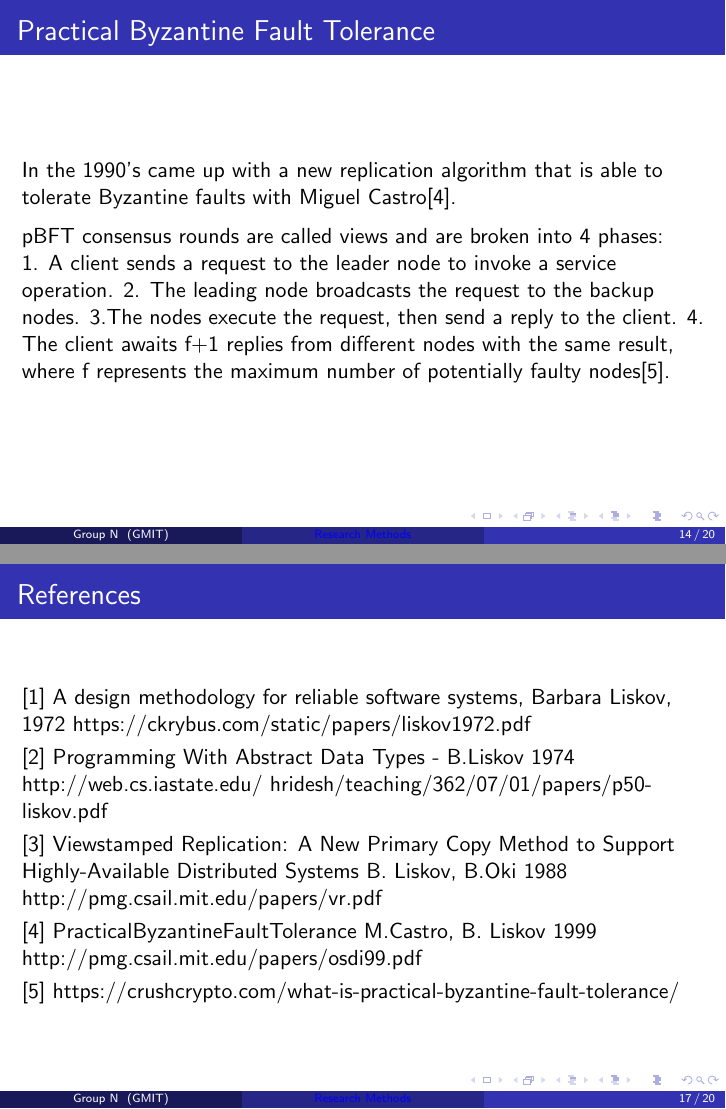
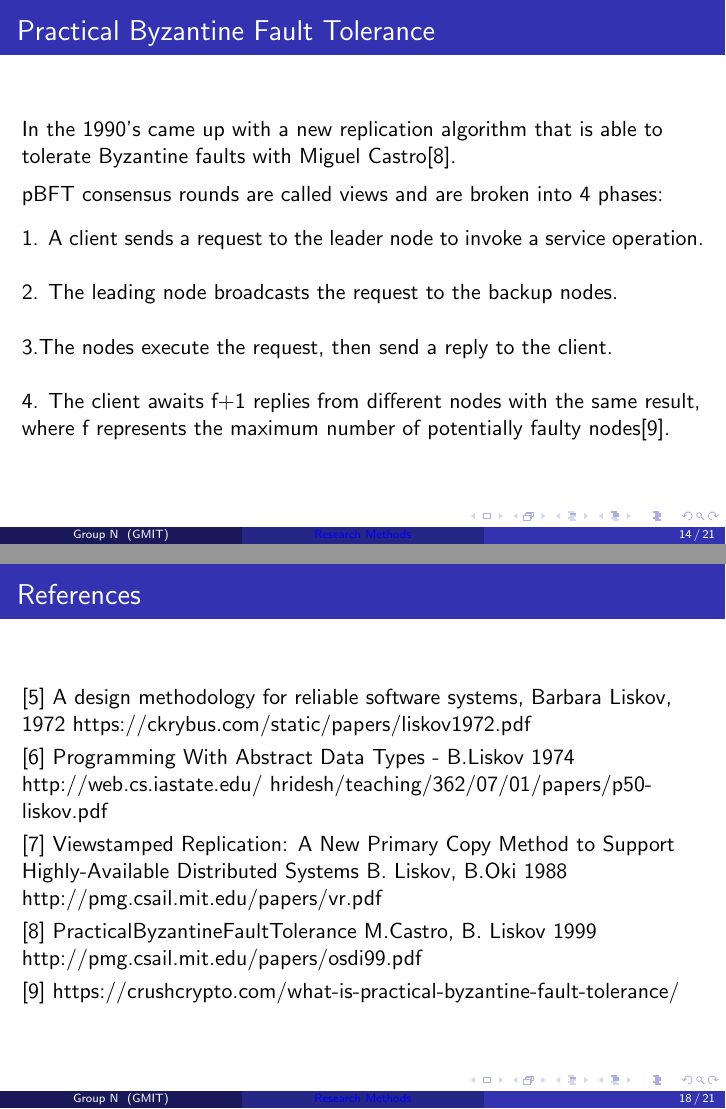
Before and after one commit to Research-Methods-Presentation/Barbara-Liskov, LaTeX slides (Barbara Liskov/presentation_1.tex): pages 16 and 19 of 22 before the commit and pages 16 and 20 of 23 after it, joined at a grey line. Compiled offline with pdfLaTeX.

Commit message:
Fixed referances

```diff
--- a/Barbara Liskov/presentation_1.tex
+++ b/Barbara Liskov/presentation_1.tex
@@ -299,16 +292,26 @@ In the 1980’s remote file systems came into existence. Worked on an algorithm
 %------------------------------------------------
 %------------------------------------------------
 \begin{frame}{Practical Byzantine Fault Tolerance}
-In the 1990's came up with a new replication algorithm that  is able to tolerate Byzantine faults with Miguel Castro[4].
+In the 1990's came up with a new replication algorithm that  is able to tolerate Byzantine faults with Miguel Castro[8].
 
 \vspace{2mm}
 
 pBFT consensus rounds are called views and are broken into 4 phases:
 
+    \vspace{3mm}
+
    1. A client sends a request to the leader node to invoke a service operation.
+   \newline
+
    2. The leading node broadcasts the request to the backup nodes.
+   \newline
+
     3.The nodes execute the request, then send a reply to the client.
-   4. The client awaits f+1 replies from different nodes with the same result, where f represents the maximum number of potentially faulty nodes[5].
+    \newline
+
+   4. The client awaits f+1 replies from different nodes with the same result, where f represents the maximum number of potentially faulty nodes[9].
+
+   \vspace{1mm}
 
 \end{frame}
 %------------------------------------------------
@@ -344,47 +347,67 @@ pBFT consensus rounds are called views and are broken into 4 phases:
 %-----------------------------------------------------------------
 \begin{frame}{References}
 
-[1] {A  design  methodology  for  reliable  software   systems, Barbara Liskov, 1972} https://ckrybus.com/static/papers/liskov1972.pdf
+[1] {CLU (programming language)} https://en.wikipedia.org/wiki/CLU_(programming_language)
+
+[2] {The Liskov Substitution Principle Explained} https://reflectoring.io/lsp-explained/
 
 \vspace{1mm}
 
-[2] {Programming With Abstract Data Types - B.Liskov 1974}
+[3] {Liskov Substitution Principle in 3 Minutes}
+https://dev.to/erikwhiting88/liskov-substitution-principle-in-3-minutes-2dc6
+
+\vspace{1mm}
+
+[4] {SOLID Principle in Programming: Understand With Real Life Examples}
+
+https://www.geeksforgeeks.org/solid-principle-in-programming-understand-with-real-life-examples/#:~:text=Liskov's%20Substitution%20Principle%3A%20The%20principle,their%20base%20or%20parent%20classes%E2%80%9C.&text=So%20we%20can%20say%20that,rectangle%20class%20into%20square%20class.
+
+\end{frame}
+
+%-----------------------------------------------------------------
+\begin{frame}{References}
+
+[5] {A  design  methodology  for  reliable  software   systems, Barbara Liskov, 1972} https://ckrybus.com/static/papers/liskov1972.pdf
+
+\vspace{1mm}
+
+[6] {Programming With Abstract Data Types - B.Liskov 1974}
 http://web.cs.iastate.edu/~hridesh/teaching/362/07/01/papers/p50-liskov.pdf
 
 \vspace{1mm}
 
-[3] {Viewstamped Replication: A New Primary Copy Method to Support Highly-Available Distributed Systems B. Liskov, B.Oki 1988}
+[7] {Viewstamped Replication: A New Primary Copy Method to Support Highly-Available Distributed Systems B. Liskov, B.Oki 1988}
 http://pmg.csail.mit.edu/papers/vr.pdf
 
 \vspace{1mm}
 
-[4] {PracticalByzantineFaultTolerance M.Castro, B. Liskov 1999} http://pmg.csail.mit.edu/papers/osdi99.pdf
+[8] {PracticalByzantineFaultTolerance M.Castro, B. Liskov 1999} http://pmg.csail.mit.edu/papers/osdi99.pdf
 
 \vspace{1mm}
 
-[5] https://crushcrypto.com/what-is-practical-byzantine-fault-tolerance/
+[9] https://crushcrypto.com/what-is-practical-byzantine-fault-tolerance/
+
 
 \end{frame}
+
+
 %-----------------------------------------------------------------
+
 
 \begin{frame}
 \frametitle{Clickable References}
 \begin{itemize}
 \item \href{https://amturing.acm.org/award_winners/liskov_1108679.cfm}{ A.M. Turing; Barbara Liskov;}
 
-\item \href{https://reflectoring.io/lsp-explained/}{ Reflectoring; The Liskov Substitution Principle Explained;}
+\item \href {https://dl.acm.org/doi/abs/10.1145/155360.155367}{A history of CLU Barbara Liskov (1992)}
 
-\item \href{https://www.geeksforgeeks.org/solid-principle-in-programming-understand-with-real-life-e}{GeeksforGeeks; SOLID Principle in Programming: Understand With Real Life Examples;}
-
-
-\item \href{https://dev.to/erikwhiting88/liskov-substitution-principle-in-3-minutes-2}{DEV; Liskov Substitution Principle in 3 Minutes;}
-\item \href {https://dl.acm.org/doi/abs/10.1145/155360.155367}{A history of CLU Barbara Liskov (1992)}
 \item \href{https://dblp.uni-trier.de/pid/l/BarbaraLiskov.html}{Barbara Liskov Index of publications}
 
 \item \href{http://www.pmg.csail.mit.edu/~liskov/newcv-09.pdf}{Barbara Liskov CV}
 
 \item \href{http://www.pmg.csail.mit.edu/~liskov/}{Barbara Liskov home page}
 
+\item \href{https://citeseerx.ist.psu.edu/viewdoc/download?doi=10.1.1.46.9499&rep=rep1&type=pdf}{A History of CLU, Barbara Liskov 1992}
 \end{itemize}
 \end{frame}
 
```
Also changed, not shown: Barbara Liskov/presentation_1.tex (23 more changed lines).
